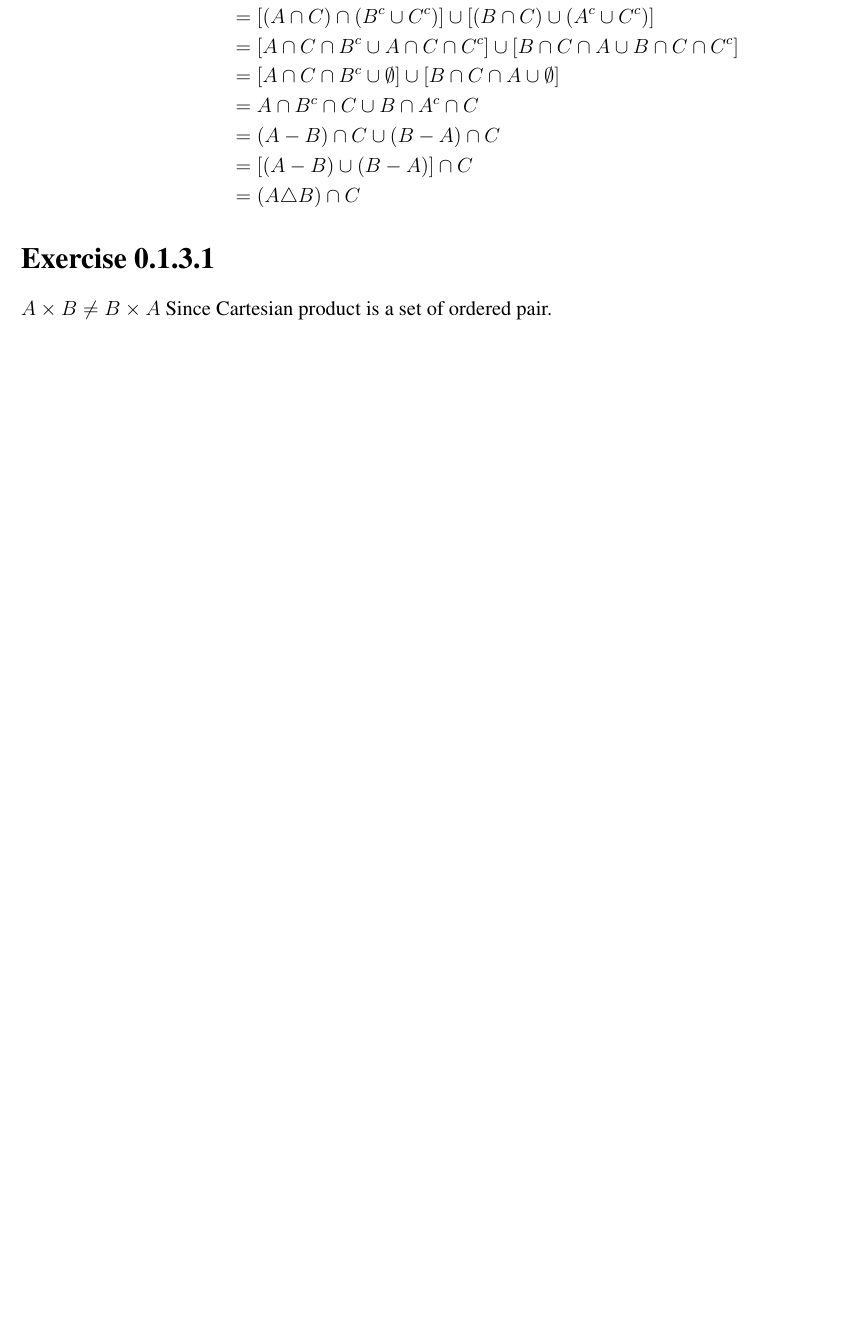
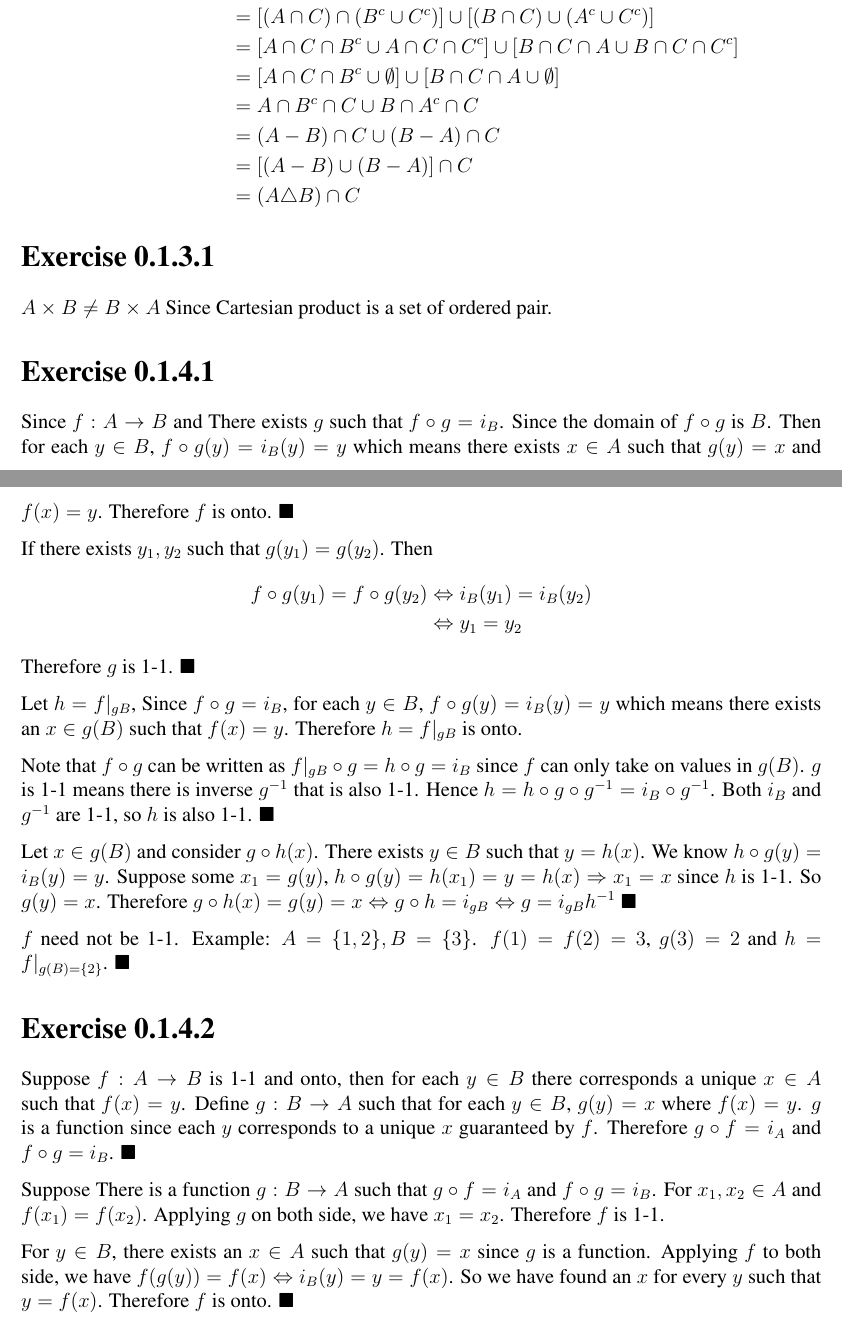
Before and after one commit to rxstudy/selfstudy_log, a LaTeX document (Tensor-Analysis-on-Manifold/chapter_0_set_theory_and_topology.tex): part of the page before the commit and two parts of pages 1 and 2 of 2 after it, the two joined at a grey line, cut so that both start at the same text, the shorter picture padded with empty space. Compiled offline with pdfLaTeX; a LaTeX package or settings file that is missing is left out.

Commit message:
Tensor-Analysis: Exercises chapter 0.

```diff
--- a/Tensor-Analysis-on-Manifold/chapter_0_set_theory_and_topology.tex
+++ b/Tensor-Analysis-on-Manifold/chapter_0_set_theory_and_topology.tex
@@ -1,11 +1,7 @@
 \documentclass[12pt]{article}
-\usepackage{fullpage}
-\usepackage{times}
-\usepackage[normalem]{ulem}
-\usepackage{fancyhdr,graphicx,amsmath,amssymb, mathtools, scrextend, titlesec, enumitem}\usepackage[pdftex]{hyperref}
-\usepackage[ruled,vlined]{algorithm2e}
-\usepackage{parskip}
+
 \include{pythonlisting}
+\input{../definitions.tex}
 
 \title{Chapter 1: Probability Theory Exercises}
 \author{Ran Xie}
@@ -37,4 +33,32 @@ $$ \begin{aligned}
 $$
 \section*{Exercise 0.1.3.1}
 $A \times B \neq B \times A$ Since Cartesian product is a set of ordered pair.
+
+\section*{Exercise 0.1.4.1}
+Since $f : A \rightarrow B$ and There exists $g$ such that $f \circ g = i_B$.  Since the domain of $f \circ g$ is $B$. Then for each $y \in B$, $f \circ g(y) = i_B(y) = y$ which means there exists $x \in A$ such that $g(y) = x$ and $f(x) = y$. Therefore $f$ is onto.  $\blacksquare$
+
+ If there exists $y_1, y_2$ such that $g(y_1) = g(y_2)$. Then
+$$ \begin{aligned}
+	f\circ g(y_1) = f \circ g(y_2) & \Leftrightarrow i_B(y_1) = i_B(y_2)  \\
+	 &\Leftrightarrow	y_1 = y_2  \\
+\end{aligned}
+$$
+Therefore $g$ is 1-1.  $\blacksquare$
+
+Let $h = f|_{gB}$, Since $f \circ g = i_B$, for each $y \in B$, $f \circ g (y) = i_B(y) = y$ which means there exists an $x \in g(B)$ such that $f(x) = y$. Therefore $h = f|_{gB}$ is onto.
+
+Note that $f \circ g$ can be written as $f|_{gB} \circ g = h \circ g = i_B$ since $f$ can only take on values in $g(B)$. $g$ is 1-1 means there is inverse $g^{-1}$ that is also 1-1. Hence $h = h \circ g \circ g^{-1} = i_B \circ g^{-1}$. Both $i_B$ and  $g^{-1}$ are 1-1, so $h$ is also 1-1.  $\blacksquare$
+
+Let $x \in g(B)$ and consider $g \circ h (x)$. There exists $y \in B$ such that $y = h(x)$. We know $h \circ g (y) = i_B(y) = y$. Suppose some $x_1 = g(y)$,  $h \circ g(y) = h(x_1) = y = h(x) \Rightarrow x_1 = x$ since $h$ is 1-1. So $g(y) = x$.  Therefore $g \circ h (x) = g (y) = x \Leftrightarrow g \circ h = i_{gB} \Leftrightarrow g = i_{gB} h^{-1}$  $\blacksquare$
+
+$f$ need not be 1-1. Example: $A = \{1, 2\}, B=\{3\}$. $f(1) = f(2) = 3$, $g(3) = 2$ and $h = f|_{g(B) =\{2\}}$. $\blacksquare$
+
+\section*{Exercise 0.1.4.2}
+Suppose $f: A \rightarrow B$ is 1-1 and onto, then for each $y \in B$ there corresponds a unique $x \in A$ such that $f(x) = y$.  Define $g: B \rightarrow A$ such that for each $y \in B$, $g(y) = x$ where $f(x) =y$. $g$ is a function since each $y$ corresponds to a unique $x$ guaranteed by $f$. Therefore $g\circ f = i_A$ and $f \circ g = i_B$. $\blacksquare$
+
+Suppose There is a function $g : B \rightarrow A$ such that $g \circ f = i_A$ and $f \circ g = i_B$. For $x_1, x_2 \in A$ and $f(x_1) = f(x_2)$. Applying $g$ on both side, we have $x_1 = x_2$. Therefore $f$ is 1-1.
+
+For $y \in B$, there exists an $x \in A$ such that $g(y) = x$ since $g$ is a function. Applying $f$ to both side, we have $f(g(y)) = f(x) \Leftrightarrow i_B(y) = y = f(x)$. So we have found an $x$ for every $y$ such that $y = f(x)$.  Therefore $f$ is onto.  $\blacksquare$
+
+
 \end{document}
```
Also changed, not shown: Tensor-Analysis-on-Manifold/chapter_0_set_theory_and_topology.pdf, definitions.tex (renamed from Tensor-Analysis-on-Manifold/definitions.tex).
